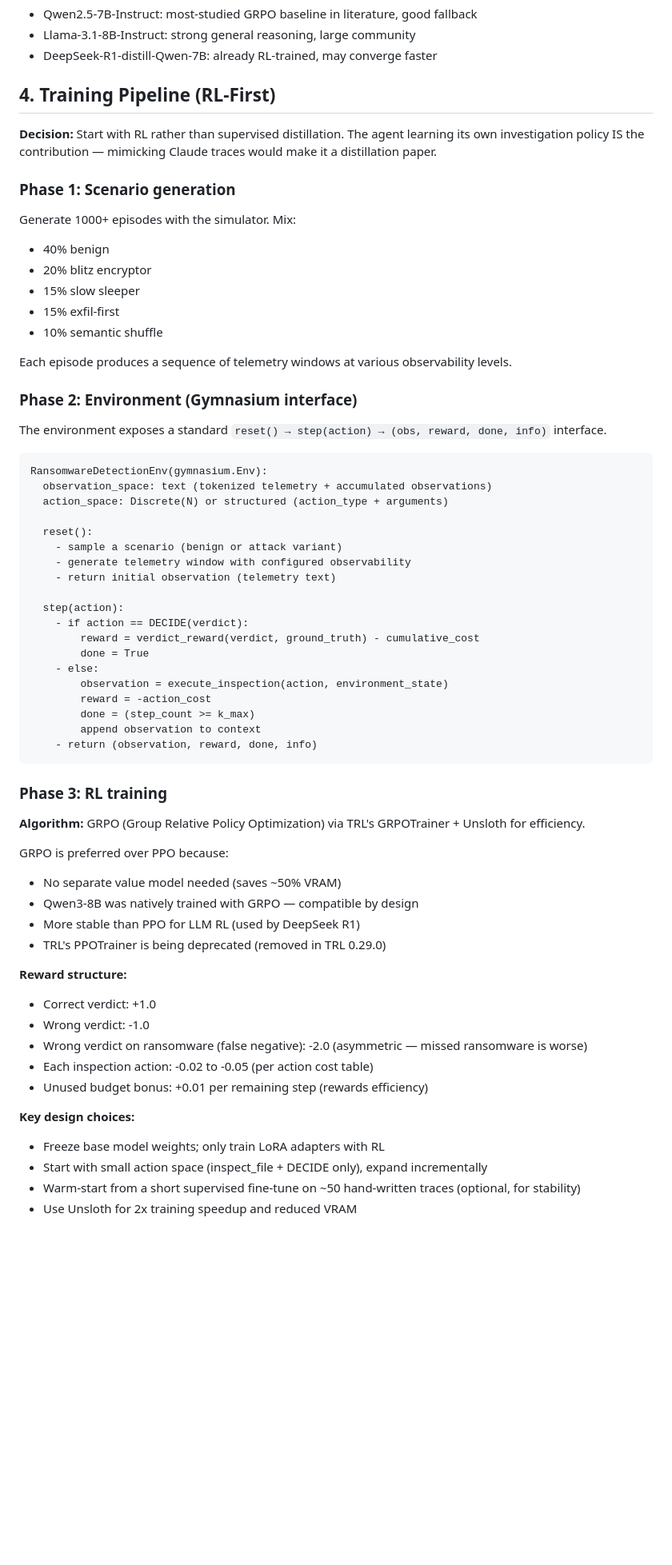
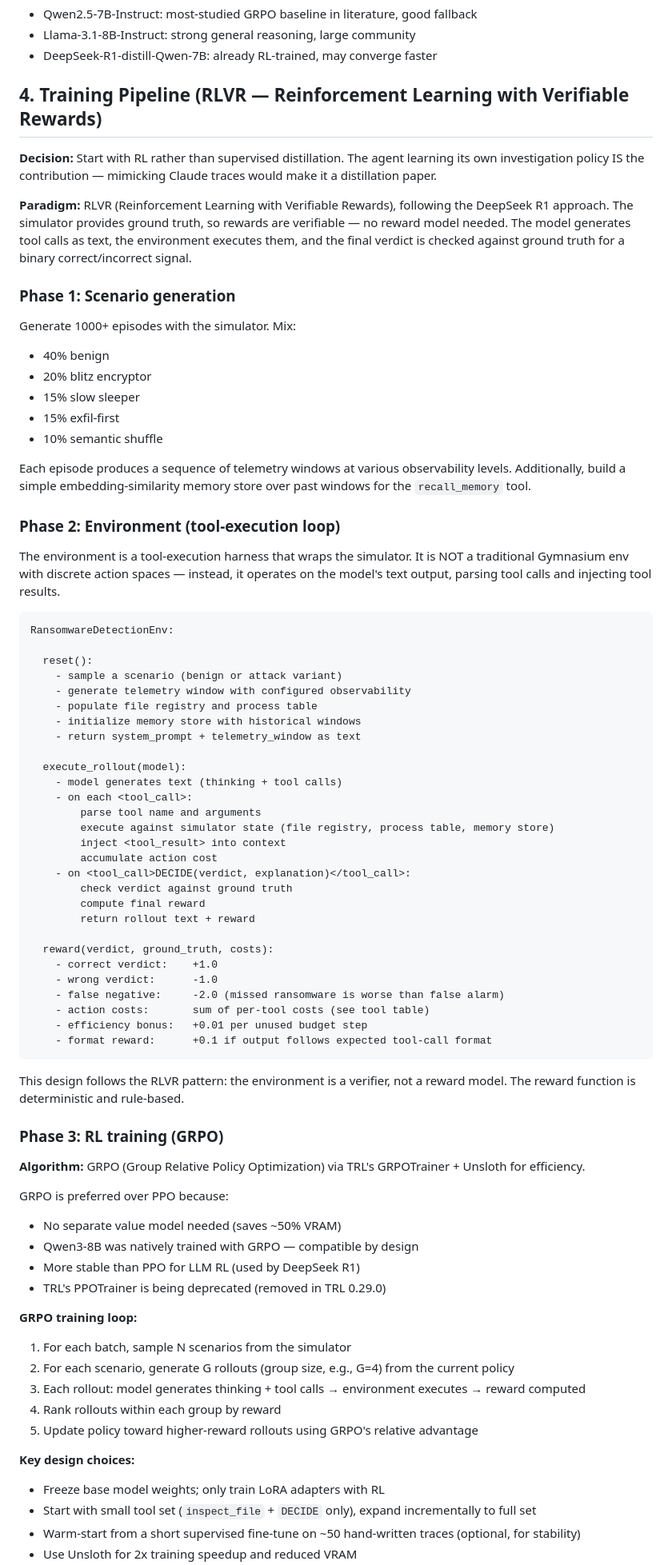
Before and after one commit to queelius/ransomware-policy, a Markdown page: docs/plans/2026-03-03-active-detective-agent-design.md, the part around one of its changes. Shown at 80% size. Rendered like a GitHub page; blank space fills up the shorter version.

````diff
--- a/docs/plans/2026-03-03-active-detective-agent-design.md
+++ b/docs/plans/2026-03-03-active-detective-agent-design.md
@@ -115,9 +121,11 @@ Loop (up to k steps):
 - Llama-3.1-8B-Instruct: strong general reasoning, large community
 - DeepSeek-R1-distill-Qwen-7B: already RL-trained, may converge faster
 
-## 4. Training Pipeline (RL-First)
+## 4. Training Pipeline (RLVR — Reinforcement Learning with Verifiable Rewards)
 
 **Decision:** Start with RL rather than supervised distillation. The agent learning its own investigation policy IS the contribution — mimicking Claude traces would make it a distillation paper.
+
+**Paradigm:** RLVR (Reinforcement Learning with Verifiable Rewards), following the DeepSeek R1 approach. The simulator provides ground truth, so rewards are verifiable — no reward model needed. The model generates tool calls as text, the environment executes them, and the final verdict is checked against ground truth for a binary correct/incorrect signal.
 
 ### Phase 1: Scenario generation
 Generate 1000+ episodes with the simulator. Mix:
@@ -127,35 +135,46 @@ Generate 1000+ episodes with the simulator. Mix:
 - 15% exfil-first
 - 10% semantic shuffle
 
-Each episode produces a sequence of telemetry windows at various observability levels.
+Each episode produces a sequence of telemetry windows at various observability levels. Additionally, build a simple embedding-similarity memory store over past windows for the `recall_memory` tool.
 
-### Phase 2: Environment (Gymnasium interface)
+### Phase 2: Environment (tool-execution loop)
 
-The environment exposes a standard `reset() → step(action) → (obs, reward, done, info)` interface.
+The environment is a tool-execution harness that wraps the simulator. It is NOT a traditional Gymnasium env with discrete action spaces — instead, it operates on the model's text output, parsing tool calls and injecting tool results.
 
 ```
-RansomwareDetectionEnv(gymnasium.Env):
-  observation_space: text (tokenized telemetry + accumulated observations)
-  action_space: Discrete(N) or structured (action_type + arguments)
+RansomwareDetectionEnv:
 
   reset():
     - sample a scenario (benign or attack variant)
     - generate telemetry window with configured observability
-    - return initial observation (telemetry text)
+    - populate file registry and process table
+    - initialize memory store with historical windows
+    - return system_prompt + telemetry_window as text
 
-  step(action):
-    - if action == DECIDE(verdict):
-        reward = verdict_reward(verdict, ground_truth) - cumulative_cost
-        done = True
-    - else:
-        observation = execute_inspection(action, environment_state)
-        reward = -action_cost
-        done = (step_count >= k_max)
-        append observation to context
-    - return (observation, reward, done, info)
+  execute_rollout(model):
+    - model generates text (thinking + tool calls)
+    - on each <tool_call>:
+        parse tool name and arguments
+        execute against simulator state (file registry, process table, memory store)
+        inject <tool_result> into context
+        accumulate action cost
+    - on <tool_call>DECIDE(verdict, explanation)</tool_call>:
+        check verdict against ground truth
+        compute final reward
+        return rollout text + reward
+
+  reward(verdict, ground_truth, costs):
+    - correct verdict:    +1.0
+    - wrong verdict:      -1.0
+    - false negative:     -2.0 (missed ransomware is worse than false alarm)
+    - action costs:       sum of per-tool costs (see tool table)
+    - efficiency bonus:   +0.01 per unused budget step
+    - format reward:      +0.1 if output follows expected tool-call format
 ```
 
-### Phase 3: RL training
+This design follows the RLVR pattern: the environment is a verifier, not a reward model. The reward function is deterministic and rule-based.
+
+### Phase 3: RL training (GRPO)
 
 **Algorithm:** GRPO (Group Relative Policy Optimization) via TRL's GRPOTrainer + Unsloth for efficiency.
 
@@ -165,15 +184,15 @@ GRPO is preferred over PPO because:
 - More stable than PPO for LLM RL (used by DeepSeek R1)
 - TRL's PPOTrainer is being deprecated (removed in TRL 0.29.0)
 
-**Reward structure:**
-- Correct verdict: +1.0
-- Wrong verdict: -1.0
-- Wrong verdict on ransomware (false negative): -2.0 (asymmetric — missed ransomware is worse)
-- Each inspection action: -0.02 to -0.05 (per action cost table)
-- Unused budget bonus: +0.01 per remaining step (rewards efficiency)
+**GRPO training loop:**
+1. For each batch, sample N scenarios from the simulator
+2. For each scenario, generate G rollouts (group size, e.g., G=4) from the current policy
+3. Each rollout: model generates thinking + tool calls → environment executes → reward computed
+4. Rank rollouts within each group by reward
+5. Update policy toward higher-reward rollouts using GRPO's relative advantage
 
 **Key design choices:**
 - Freeze base model weights; only train LoRA adapters with RL
-- Start with small action space (inspect_file + DECIDE only), expand incrementally
+- Start with small tool set (`inspect_file` + `DECIDE` only), expand incrementally to full set
 - Warm-start from a short supervised fine-tune on ~50 hand-written traces (optional, for stability)
 - Use Unsloth for 2x training speedup and reduced VRAM
````
Also changed, not shown: other parts of docs/plans/2026-03-03-active-detective-agent-design.md (+58 -28 lines).
